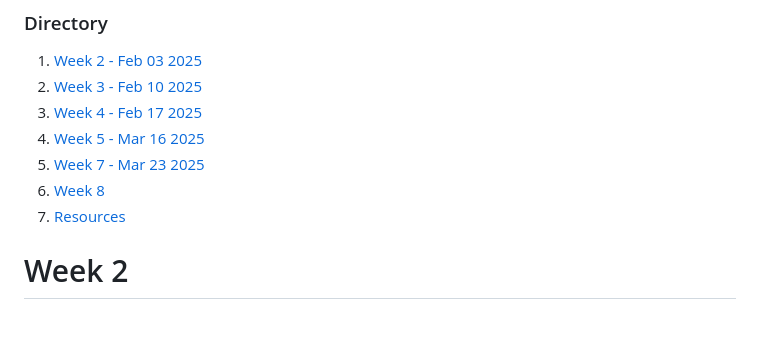
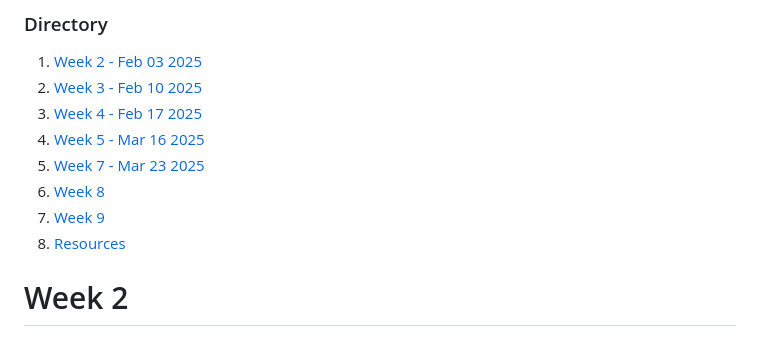
Before and after one commit to carbudar/Creative_Coding_Python, a Markdown page: README.md, the part around one of its changes. Drawn GitHub-style.

```diff
--- a/README.md
+++ b/README.md
@@ -12,7 +12,8 @@
 4. [Week 5 - Mar 16 2025](#Week-5)
 5. [Week 7 - Mar 23 2025](#Week-7)
 6. [Week 8](#Week-8)
-7. [Resources](#Resources)
+7. [Week 9](#Week-9)
+8. [Resources](#Resources)
 
 
 # Week 2
```
Also changed, not shown: other parts of README.md (+6 -0 lines).
